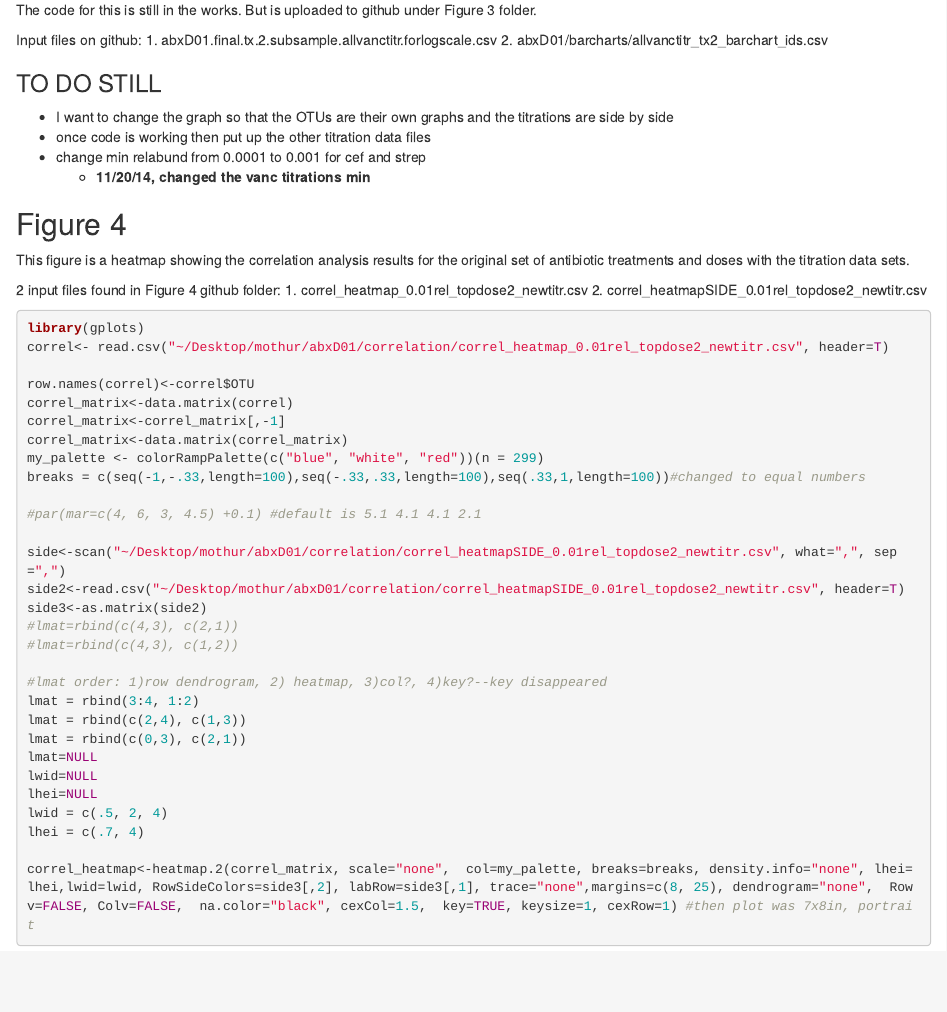
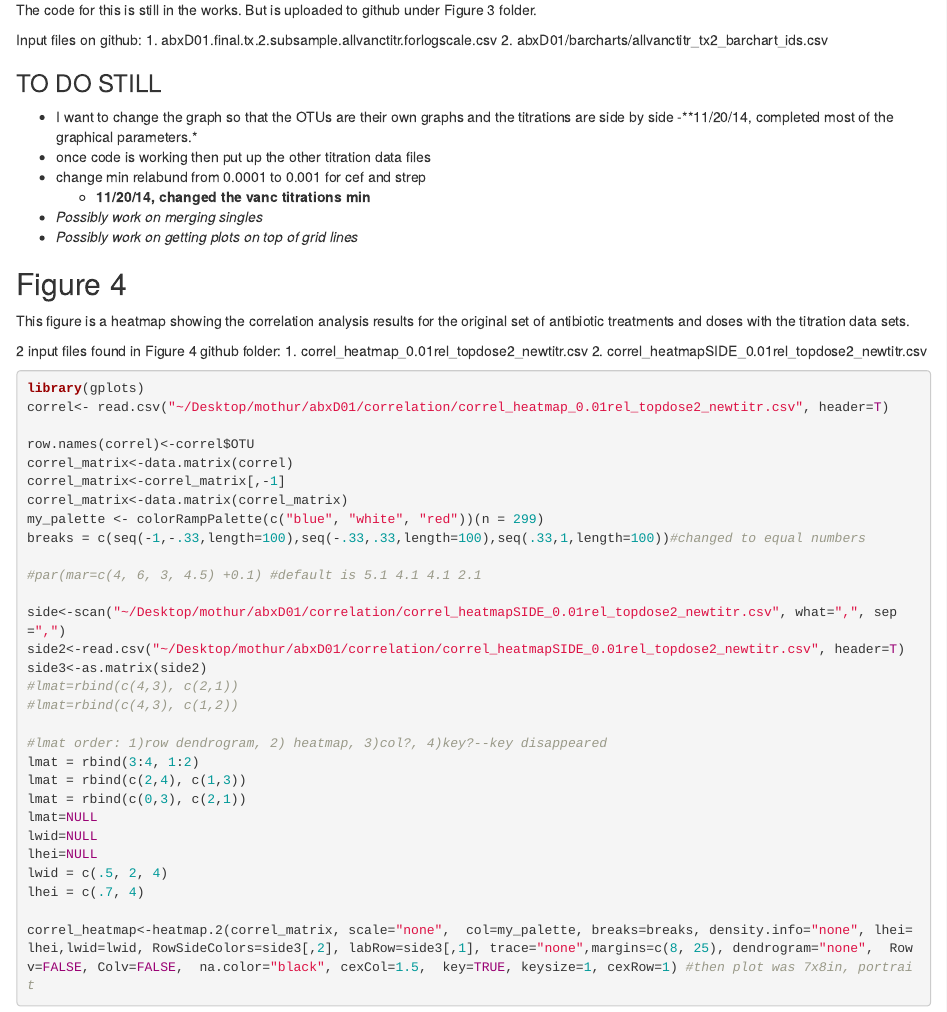
Before and after one commit to SchlossLab/Schubert_AbxD01_mBio_2015, an R Markdown document (abxD01_analysis.Rmd): the page in a window 1100 px wide, from 10680 px down. Rendered offline with R 4.5, knitr and Pandoc, with nearby package versions; drawn as R Markdown's standard HTML page in place of the format the file asks for.

Commit message:
updated figure 3 files

```diff
--- a/abxD01_analysis.Rmd
+++ b/abxD01_analysis.Rmd
@@ -525,9 +525,12 @@ Input files on github:
 
 ### TO DO STILL
 - I want to change the graph so that the OTUs are their own graphs and the titrations are side by side
+    -**11/20/14, completed most of the graphical parameters.*
 - once code is working then put up the other titration data files
 - change min relabund from 0.0001 to 0.001 for cef and strep
     - **11/20/14, changed the vanc titrations min**
+- *Possibly work on merging singles*
+- *Possibly work on getting plots on top of grid lines*
 
 ## Figure 4
 
```
Also changed, not shown: Figure 3/abxD01.barcharts.xOTU.test.r (+5 -4 lines), Figure 3/vanctitr_tx2_barchart_byphyl_8x10.pdf (added), Figure 3/vanctitr_tx2_barchart_byphyl_8x10_v2.pdf (added).
